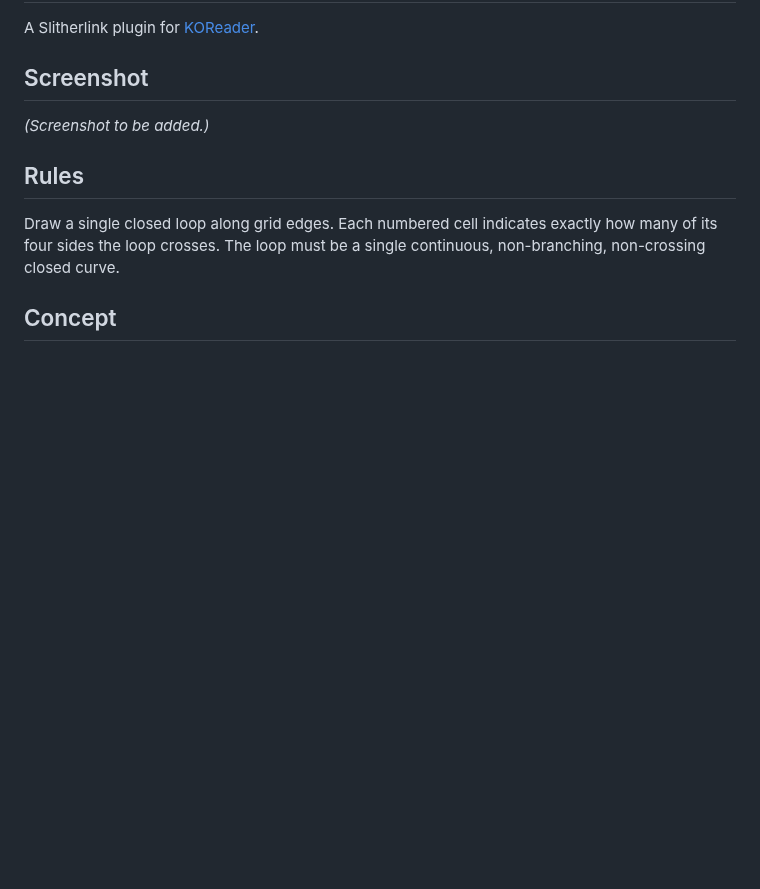
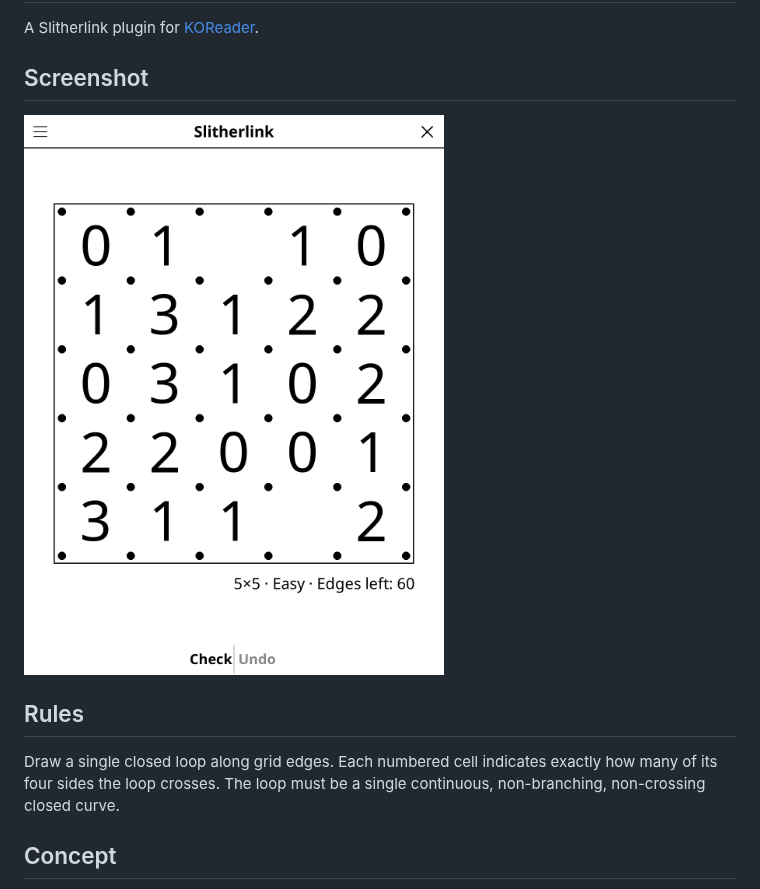
Before and after one commit to t2ym5u/slitherlink.koplugin, a Markdown page: README.md, the part around the change. Rendered like a GitHub page; pictures changed too: images/slitherlink.png (added); blank space fills up the shorter version.

Commit message:
docs: add a screenshot to the README
Rendered from the KOReader emulator at 1080x1440, the same way for every
plugin in the collection, so the previews are consistent and show the
interface as it stands today rather than as it was when each was last
photographed by hand.

Games that open on an empty board (go, gomoku, othello, connect 4) are shown a
few moves in; an empty grid makes a poor preview.

Co-Authored-By: Claude Opus 5 (1M context) <noreply@anthropic.com>

```diff
--- a/README.md
+++ b/README.md
@@ -5,7 +5,7 @@ A Slitherlink plugin for [KOReader](https://github.com/koreader/koreader).
 
 ## Screenshot
 
-*(Screenshot to be added.)*
+![Screenshot](images/slitherlink.png)
 
 ## Rules
 
```
